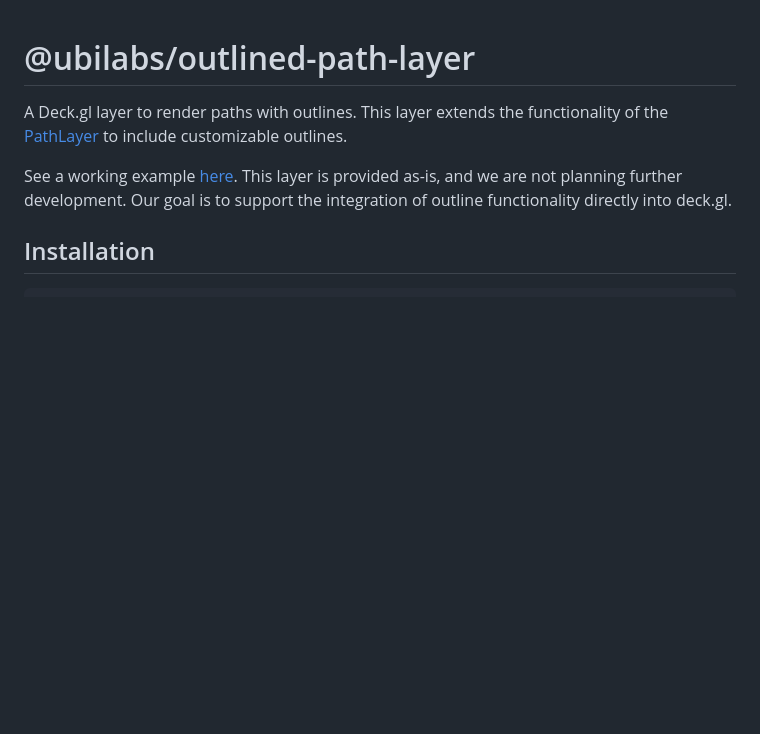
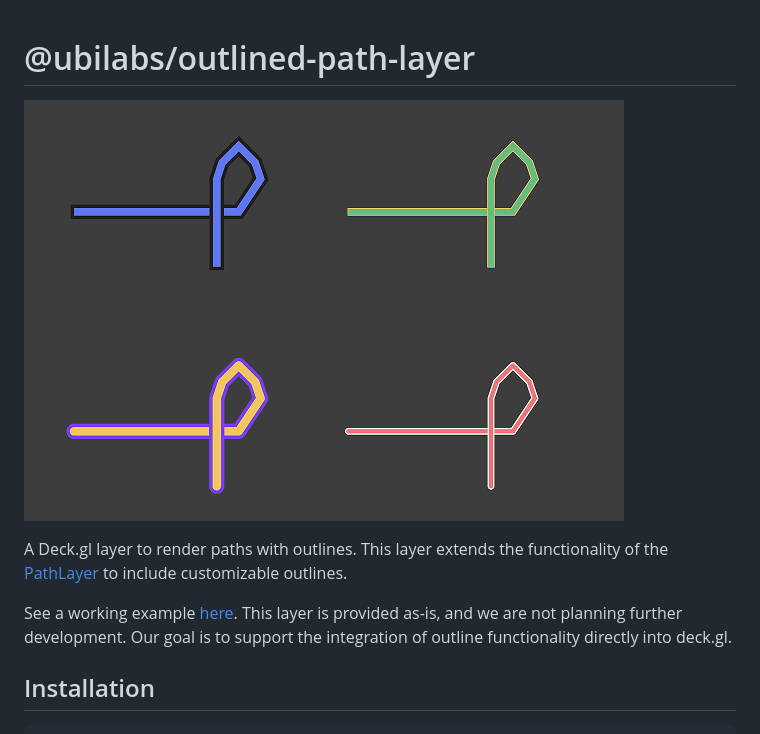
Before and after one commit to ubilabs/outlined-path-layer, a Markdown page: README.md, the part around the change. GitHub-like rendering; pictures changed too: .github/assets/preview.png (added); blank space fills up the shorter version.

Commit message:
chore: include preview image in readme (#7)
* chore: include preview image in readme

* move image in github folder

```diff
--- a/README.md
+++ b/README.md
@@ -1,4 +1,6 @@
 # @ubilabs/outlined-path-layer
+
+![preview](./.github/assets/preview.png 'OutlinedPathlayer Preview')
 
 A Deck.gl layer to render paths with outlines. This layer extends the functionality of the [PathLayer](https://deck.gl/docs/api-reference/layers/path-layer) to include customizable outlines.
 
```
